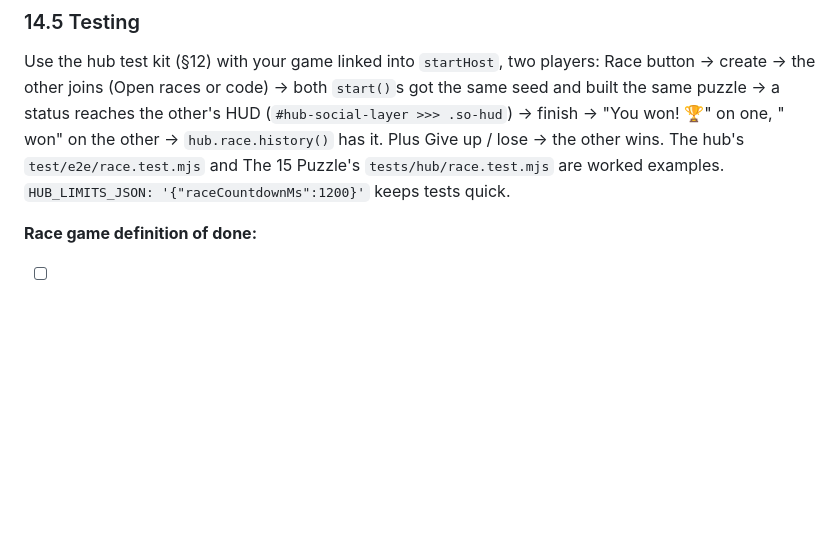
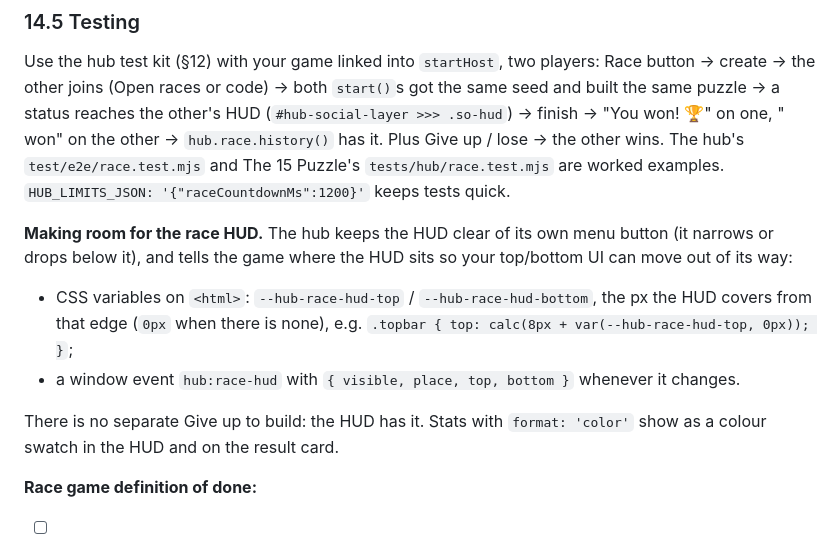
Before and after one commit to ClickerMonkey/dg-template, a Markdown page: docs/multiplayer.md, the part around the change. Rendered like a GitHub page; blank space fills up the shorter version.

Commit message:
Sync docs: race HUD insets (--hub-race-hud-top/bottom, hub:race-hud), colour stats [skip ci]
Co-Authored-By: Claude Opus 5.5 <noreply@anthropic.com>

```diff
--- a/docs/multiplayer.md
+++ b/docs/multiplayer.md
@@ -1300,6 +1300,18 @@ on the other → `hub.race.history()` has it. Plus Give up / lose → the other
 The hub's `test/e2e/race.test.mjs` and The 15 Puzzle's `tests/hub/race.test.mjs`
 are worked examples. `HUB_LIMITS_JSON: '{"raceCountdownMs":1200}'` keeps tests quick.
 
+**Making room for the race HUD.** The hub keeps the HUD clear of its own menu
+button (it narrows or drops below it), and tells the game where the HUD sits so
+your top/bottom UI can move out of its way:
+
+- CSS variables on `<html>`: `--hub-race-hud-top` / `--hub-race-hud-bottom`, the px
+  the HUD covers from that edge (`0px` when there is none), e.g.
+  `.topbar { top: calc(8px + var(--hub-race-hud-top, 0px)); }`;
+- a window event `hub:race-hud` with `{ visible, place, top, bottom }` whenever it changes.
+
+There is no separate Give up to build: the HUD has it. Stats with `format: 'color'`
+show as a colour swatch in the HUD and on the result card.
+
 **Race game definition of done:**
 
 - [ ] `game.race` declared (params, stats, `minMs`); no registry warnings.
```
